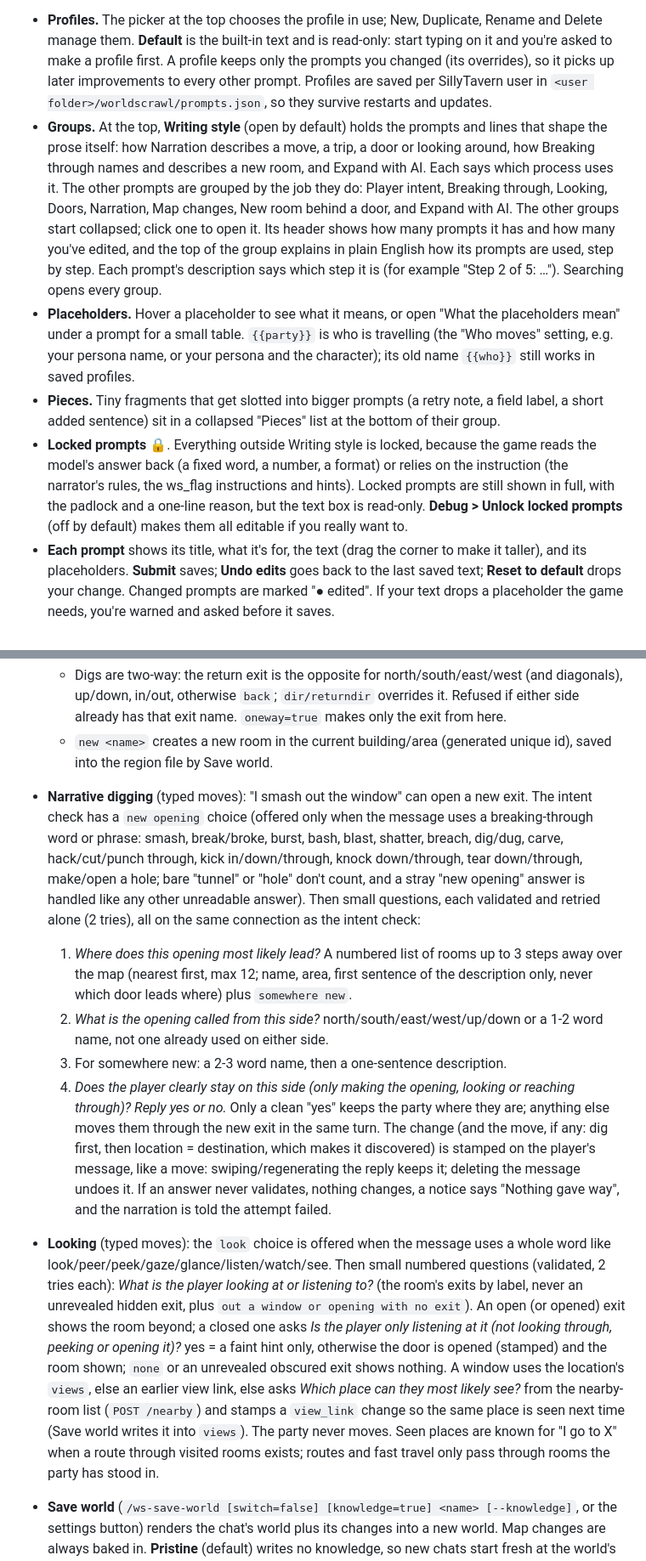
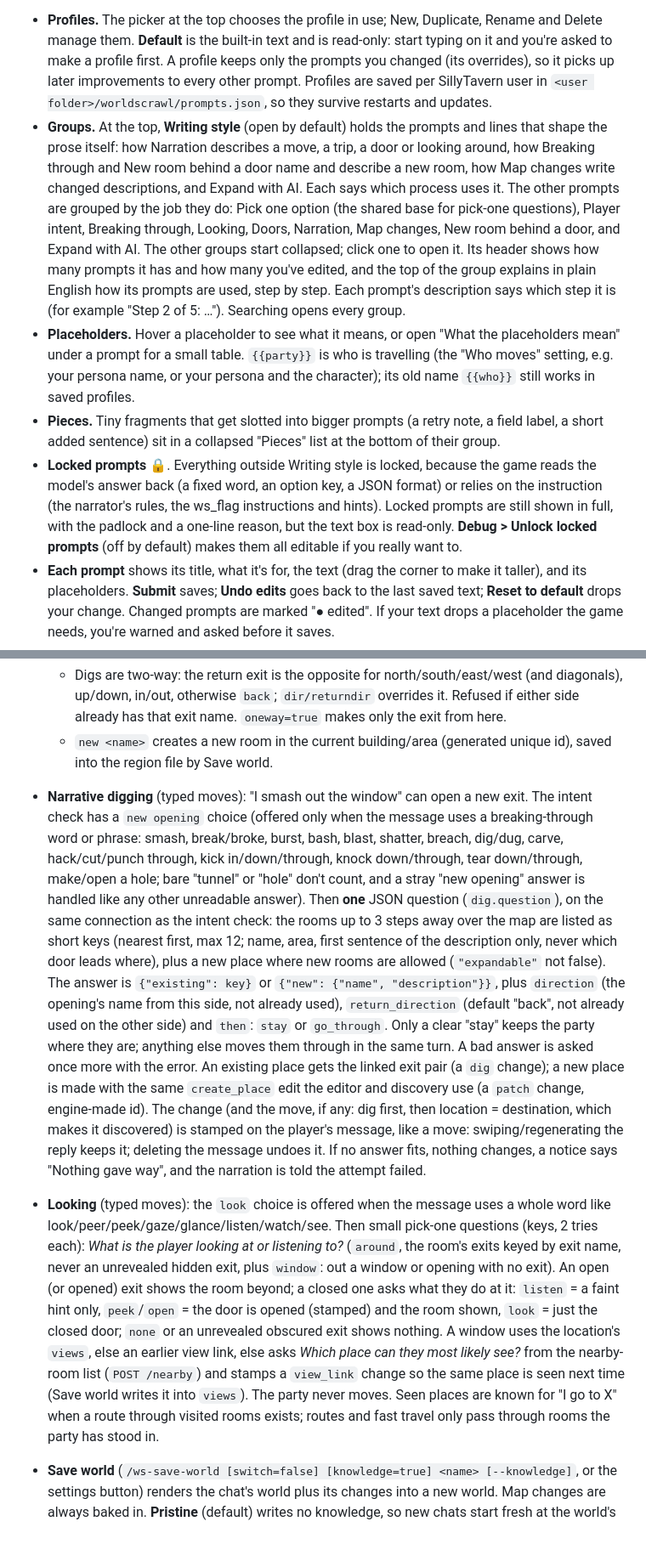
Before and after one commit to Spanky-Harrison/WorldScrawl, a Markdown page: README.md, 2 parts joined by grey strips. Shown at 85% size. Rendered like a GitHub page; blank space fills up the shorter version.

Commit message:
README: prompt rules for developers; breaking through, looking and discovery docs updated

```diff
--- a/README.md
+++ b/README.md
@@ -231,10 +231,10 @@ Every prompt WorldScrawl sends to the model lives in `plugin/prompts/default.jso
 **Tools > Prompt Editor** (in the map window) edits them:
 
 - **Profiles.** The picker at the top chooses the profile in use; New, Duplicate, Rename and Delete manage them. **Default** is the built-in text and is read-only: start typing on it and you're asked to make a profile first. A profile keeps only the prompts you changed (its overrides), so it picks up later improvements to every other prompt. Profiles are saved per SillyTavern user in `<user folder>/worldscrawl/prompts.json`, so they survive restarts and updates.
-- **Groups.** At the top, **Writing style** (open by default) holds the prompts and lines that shape the prose itself: how Narration describes a move, a trip, a door or looking around, how Breaking through names and describes a new room, and Expand with AI. Each says which process uses it. The other prompts are grouped by the job they do: Player intent, Breaking through, Looking, Doors, Narration, Map changes, New room behind a door, and Expand with AI. The other groups start collapsed; click one to open it. Its header shows how many prompts it has and how many you've edited, and the top of the group explains in plain English how its prompts are used, step by step. Each prompt's description says which step it is (for example "Step 2 of 5: …"). Searching opens every group.
+- **Groups.** At the top, **Writing style** (open by default) holds the prompts and lines that shape the prose itself: how Narration describes a move, a trip, a door or looking around, how Breaking through and New room behind a door name and describe a new room, how Map changes write changed descriptions, and Expand with AI. Each says which process uses it. The other prompts are grouped by the job they do: Pick one option (the shared base for pick-one questions), Player intent, Breaking through, Looking, Doors, Narration, Map changes, New room behind a door, and Expand with AI. The other groups start collapsed; click one to open it. Its header shows how many prompts it has and how many you've edited, and the top of the group explains in plain English how its prompts are used, step by step. Each prompt's description says which step it is (for example "Step 2 of 5: …"). Searching opens every group.
 - **Placeholders.** Hover a placeholder to see what it means, or open "What the placeholders mean" under a prompt for a small table. `{{party}}` is who is travelling (the "Who moves" setting, e.g. your persona name, or your persona and the character); its old name `{{who}}` still works in saved profiles.
 - **Pieces.** Tiny fragments that get slotted into bigger prompts (a retry note, a field label, a short added sentence) sit in a collapsed "Pieces" list at the bottom of their group.
-- **Locked prompts** 🔒. Everything outside Writing style is locked, because the game reads the model's answer back (a fixed word, a number, a format) or relies on the instruction (the narrator's rules, the ws_flag instructions and hints). Locked prompts are still shown in full, with the padlock and a one-line reason, but the text box is read-only. **Debug > Unlock locked prompts** (off by default) makes them all editable if you really want to.
+- **Locked prompts** 🔒. Everything outside Writing style is locked, because the game reads the model's answer back (a fixed word, an option key, a JSON format) or relies on the instruction (the narrator's rules, the ws_flag instructions and hints). Locked prompts are still shown in full, with the padlock and a one-line reason, but the text box is read-only. **Debug > Unlock locked prompts** (off by default) makes them all editable if you really want to.
 - **Each prompt** shows its title, what it's for, the text (drag the corner to make it taller), and its placeholders. **Submit** saves; **Undo edits** goes back to the last saved text; **Reset to default** drops your change. Changed prompts are marked "● edited". If your text drops a placeholder the game needs, you're warned and asked before it saves.
 - **"Default changed since you edited this".** Each saved change remembers the default text it was based on. When an update changes that default, the prompt shows this badge; open it to see a diff of the old and new default, so you can carry the change over.
 - **One tool at a time.** Clicking the map (or another window button, Editor, or another Tools item) closes the open tool. If the Prompt Editor has edits you haven't submitted, you're asked "Discard unsaved changes?" with **Save** (submit them all, then switch), **Discard** (switch) and **Stay**.
@@ -291,13 +291,9 @@ Every folder in `worlds/` with a `world.json` is a world; its id is the folder n
 - `/ws-dig <dir>[/<returndir>] <known place>`, `/ws-dig <dir> new <name>[: description]` and `/ws-removeexit <direction>` post a short system message ("[Engine: a passage north to Village Square was opened (back: south).]") carrying the change. Deleting that message undoes the change.
   - Digs are two-way: the return exit is the opposite for north/south/east/west (and diagonals), up/down, in/out, otherwise `back`; `dir/returndir` overrides it. Refused if either side already has that exit name. `oneway=true` makes only the exit from here.
   - `new <name>` creates a new room in the current building/area (generated unique id), saved into the region file by Save world.
-- **Narrative digging** (typed moves): "I smash out the window" can open a new exit. The intent check has a `new opening` choice (offered only when the message uses a breaking-through word or phrase: smash, break/broke, burst, bash, blast, shatter, breach, dig/dug, carve, hack/cut/punch through, kick in/down/through, knock down/through, tear down/through, make/open a hole; bare "tunnel" or "hole" don't count, and a stray "new opening" answer is handled like any other unreadable answer). Then small questions, each validated and retried alone (2 tries), all on the same connection as the intent check:
-  1. *Where does this opening most likely lead?* A numbered list of rooms up to 3 steps away over the map (nearest first, max 12; name, area, first sentence of the description only, never which door leads where) plus `somewhere new`.
-  2. *What is the opening called from this side?* north/south/east/west/up/down or a 1-2 word name, not one already used on either side.
-  3. For somewhere new: a 2-3 word name, then a one-sentence description.
-  4. *Does the player clearly stay on this side (only making the opening, looking or reaching through)? Reply yes or no.* Only a clean "yes" keeps the party where they are; anything else moves them through the new exit in the same turn.
-  The change (and the move, if any: dig first, then location = destination, which makes it discovered) is stamped on the player's message, like a move: swiping/regenerating the reply keeps it; deleting the message undoes it. If an answer never validates, nothing changes, a notice says "Nothing gave way", and the narration is told the attempt failed.
-- **Looking** (typed moves): the `look` choice is offered when the message uses a whole word like look/peer/peek/gaze/glance/listen/watch/see. Then small numbered questions (validated, 2 tries each): *What is the player looking at or listening to?* (the room's exits by label, never an unrevealed hidden exit, plus `out a window or opening with no exit`). An open (or opened) exit shows the room beyond; a closed one asks *Is the player only listening at it (not looking through, peeking or opening it)?* yes = a faint hint only, otherwise the door is opened (stamped) and the room shown; `none` or an unrevealed obscured exit shows nothing. A window uses the location's `views`, else an earlier view link, else asks *Which place can they most likely see?* from the nearby-room list (`POST /nearby`) and stamps a `view_link` change so the same place is seen next time (Save world writes it into `views`). The party never moves. Seen places are known for "I go to X" when a route through visited rooms exists; routes and fast travel only pass through rooms the party has stood in.
+- **Narrative digging** (typed moves): "I smash out the window" can open a new exit. The intent check has a `new opening` choice (offered only when the message uses a breaking-through word or phrase: smash, break/broke, burst, bash, blast, shatter, breach, dig/dug, carve, hack/cut/punch through, kick in/down/through, knock down/through, tear down/through, make/open a hole; bare "tunnel" or "hole" don't count, and a stray "new opening" answer is handled like any other unreadable answer). Then **one** JSON question (`dig.question`), on the same connection as the intent check: the rooms up to 3 steps away over the map are listed as short keys (nearest first, max 12; name, area, first sentence of the description only, never which door leads where), plus a new place where new rooms are allowed (`"expandable"` not false). The answer is `{"existing": key}` or `{"new": {"name", "description"}}`, plus `direction` (the opening's name from this side, not already used), `return_direction` (default "back", not already used on the other side) and `then`: `stay` or `go_through`. Only a clear "stay" keeps the party where they are; anything else moves them through in the same turn. A bad answer is asked once more with the error. An existing place gets the linked exit pair (a `dig` change); a new place is made with the same `create_place` edit the editor and discovery use (a `patch` change, engine-made id).
+  The change (and the move, if any: dig first, then location = destination, which makes it discovered) is stamped on the player's message, like a move: swiping/regenerating the reply keeps it; deleting the message undoes it. If no answer fits, nothing changes, a notice says "Nothing gave way", and the narration is told the attempt failed.
+- **Looking** (typed moves): the `look` choice is offered when the message uses a whole word like look/peer/peek/gaze/glance/listen/watch/see. Then small pick-one questions (keys, 2 tries each): *What is the player looking at or listening to?* (`around`, the room's exits keyed by exit name, never an unrevealed hidden exit, plus `window`: out a window or opening with no exit). An open (or opened) exit shows the room beyond; a closed one asks what they do at it: `listen` = a faint hint only, `peek`/`open` = the door is opened (stamped) and the room shown, `look` = just the closed door; `none` or an unrevealed obscured exit shows nothing. A window uses the location's `views`, else an earlier view link, else asks *Which place can they most likely see?* from the nearby-room list (`POST /nearby`) and stamps a `view_link` change so the same place is seen next time (Save world writes it into `views`). The party never moves. Seen places are known for "I go to X" when a route through visited rooms exists; routes and fast travel only pass through rooms the party has stood in.
 
 - **Save world** (`/ws-save-world [switch=false] [knowledge=true] <name> [--knowledge]`, or the settings button) renders the chat's world plus its changes into a new world. Map changes are always baked in. **Pristine** (default) writes no knowledge, so new chats start fresh at the world's start. **Include this chat's discoveries** ("with knowledge") also writes `knowledge.json` (places stood in, places seen, revealed doors, current location as the start). A new chat on that world seeds those from it on message 0 (seed + later stamps; swipes can't remove the seed).
 - **Rebase:** every save posts a system message ("[Engine: world saved as \"Name\". This chat now uses it.]"). With switch on (default) that message carries a rebase stamp `{id, version, rebase: true, at, from}`. From then on the chat is built on the new world and only changes stamped after that message are replayed (earlier ones are baked in). Locations, known places and revealed doors keep working (same addresses). Deleting or swiping away that message puts the chat back on the previous world with its changes.
```
Also changed, not shown: other parts of README.md (+10 -1 lines).
